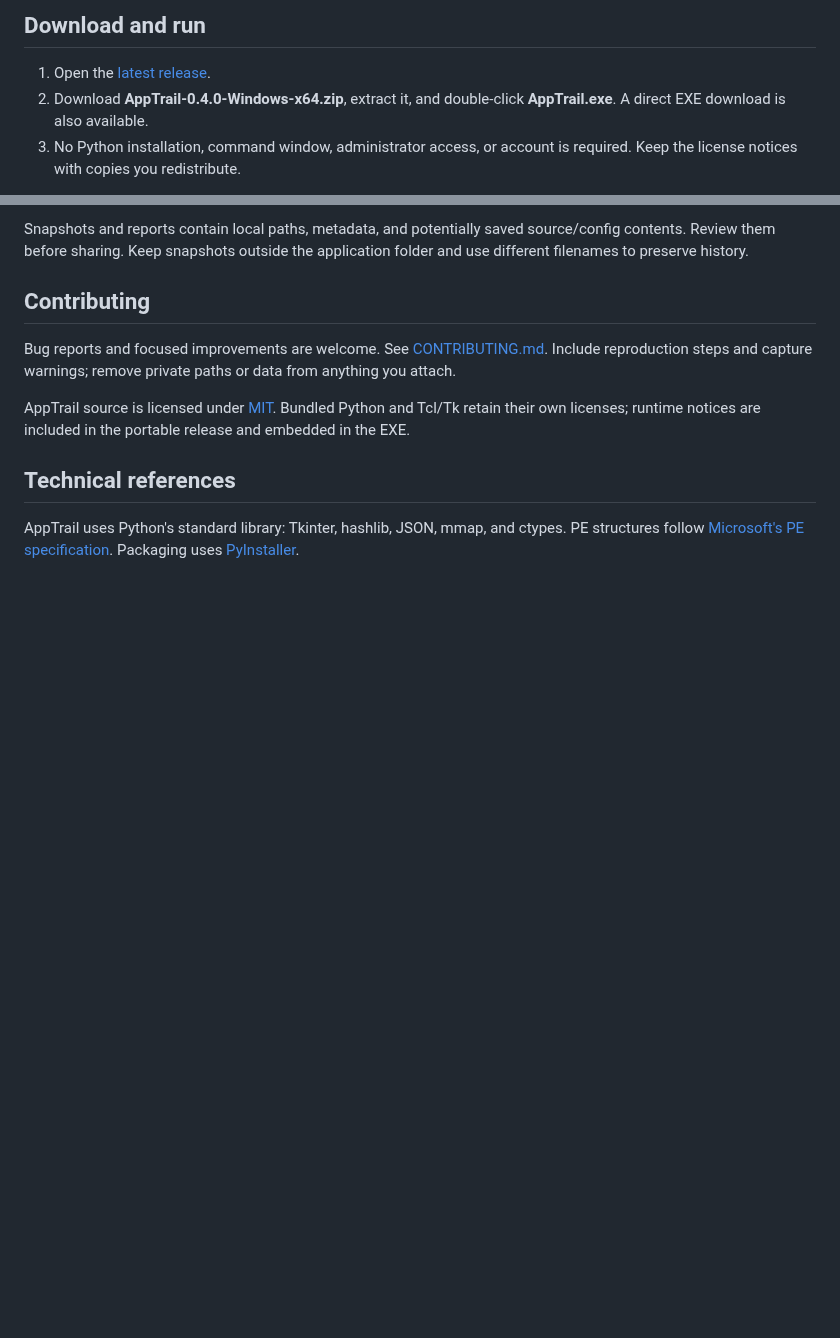
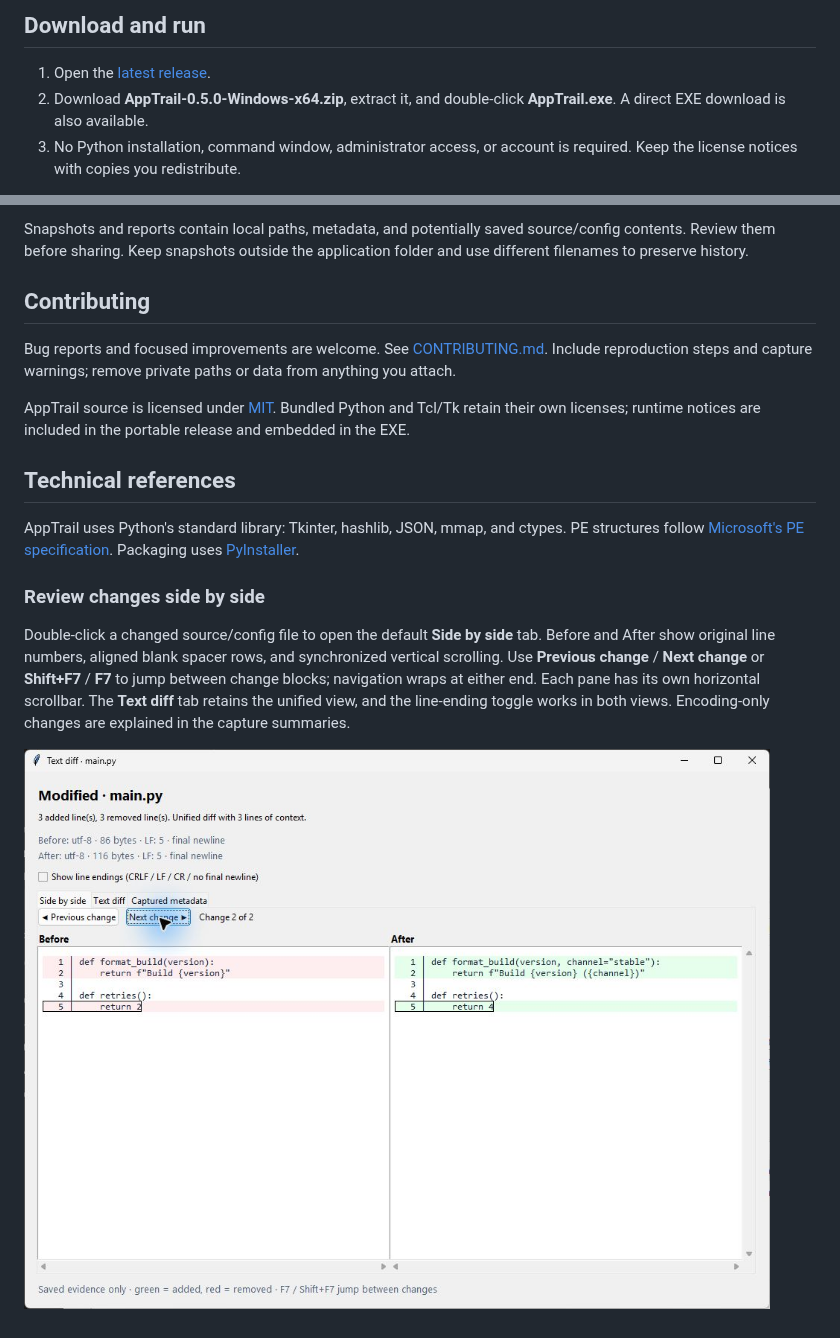
Before and after one commit to SeanShaffer88/AppTrail, a Markdown page: README.md, 2 parts joined by grey strips. Drawn GitHub-style; pictures changed too: docs/screenshots/side-by-side.jpg (added); blank space fills up the shorter version.

Commit message:
Add side-by-side text review and change navigation

```diff
--- a/README.md
+++ b/README.md
@@ -31,7 +31,7 @@ The text diff screenshot shows AppTrail 0.4.0; history/editor show 0.3.0, and th
 ## Download and run
 
 1. Open the [latest release](https://github.com/SeanShaffer88/AppTrail/releases/latest).
-2. Download **AppTrail-0.4.0-Windows-x64.zip**, extract it, and double-click **AppTrail.exe**. A direct EXE download is also available.
+2. Download **AppTrail-0.5.0-Windows-x64.zip**, extract it, and double-click **AppTrail.exe**. A direct EXE download is also available.
 3. No Python installation, command window, administrator access, or account is required. Keep the license notices with copies you redistribute.
 
 The current executable is an unsigned Windows x64 build, tested on Windows 11 x64. Other Windows versions and native ARM64 execution have not been validated. The bundled runtime extracts into the temporary directory at launch and normally cleans up on exit.
@@ -161,3 +161,9 @@ AppTrail source is licensed under [MIT](LICENSE). Bundled Python and Tcl/Tk reta
 ## Technical references
 
 AppTrail uses Python's standard library: Tkinter, hashlib, JSON, mmap, and ctypes. PE structures follow [Microsoft's PE specification](https://learn.microsoft.com/en-us/windows/win32/debug/pe-format). Packaging uses [PyInstaller](https://pyinstaller.org/en/stable/usage.html).
+
+### Review changes side by side
+
+Double-click a changed source/config file to open the default **Side by side** tab. Before and After show original line numbers, aligned blank spacer rows, and synchronized vertical scrolling. Use **Previous change** / **Next change** or **Shift+F7** / **F7** to jump between change blocks; navigation wraps at either end. Each pane has its own horizontal scrollbar. The **Text diff** tab retains the unified view, and the line-ending toggle works in both views. Encoding-only changes are explained in the capture summaries.
+
+![Side-by-side text diff with line numbers](docs/screenshots/side-by-side.jpg)
```
Also changed, not shown: CHANGELOG.md (+6 -0 lines), 10 other files.
